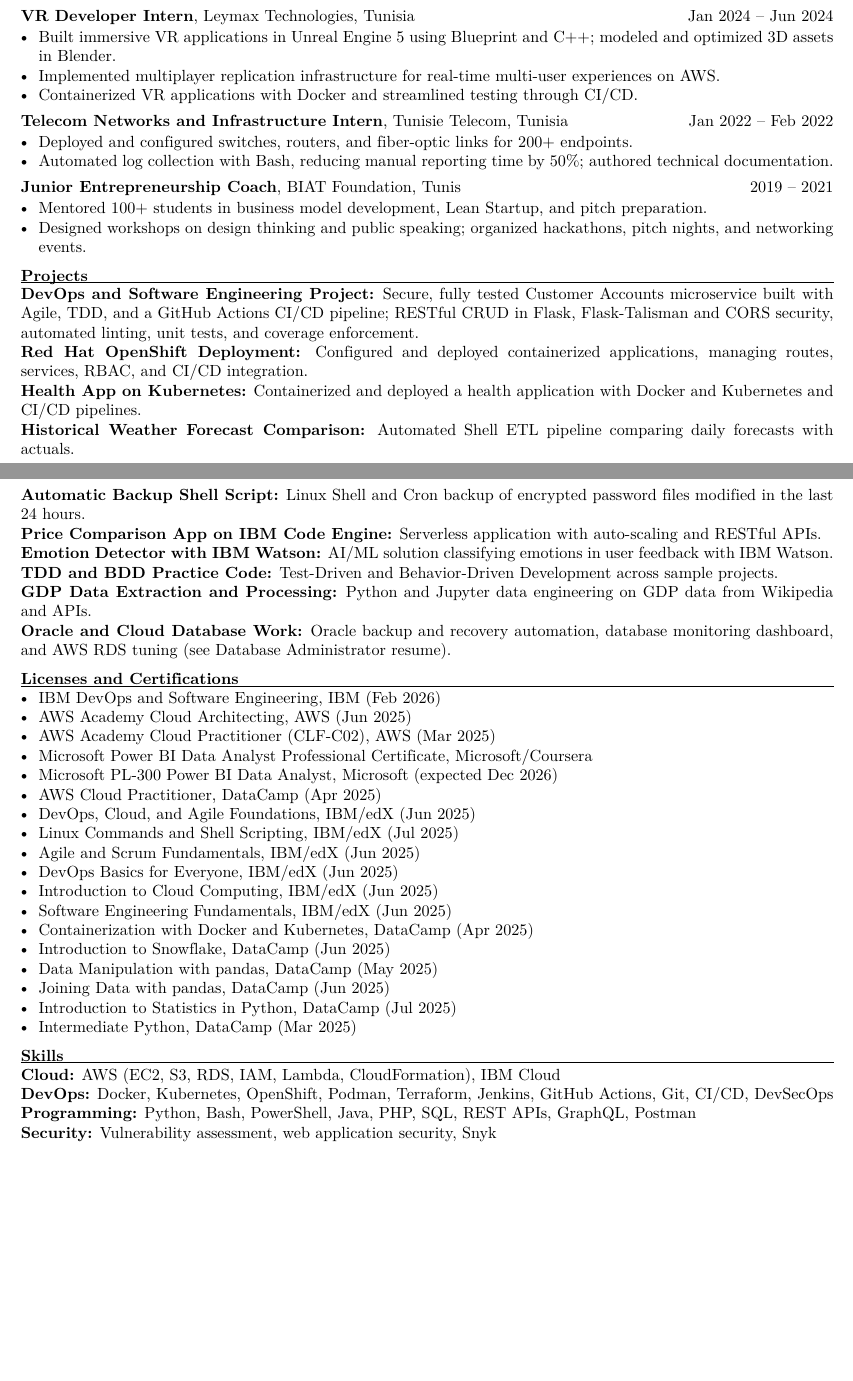
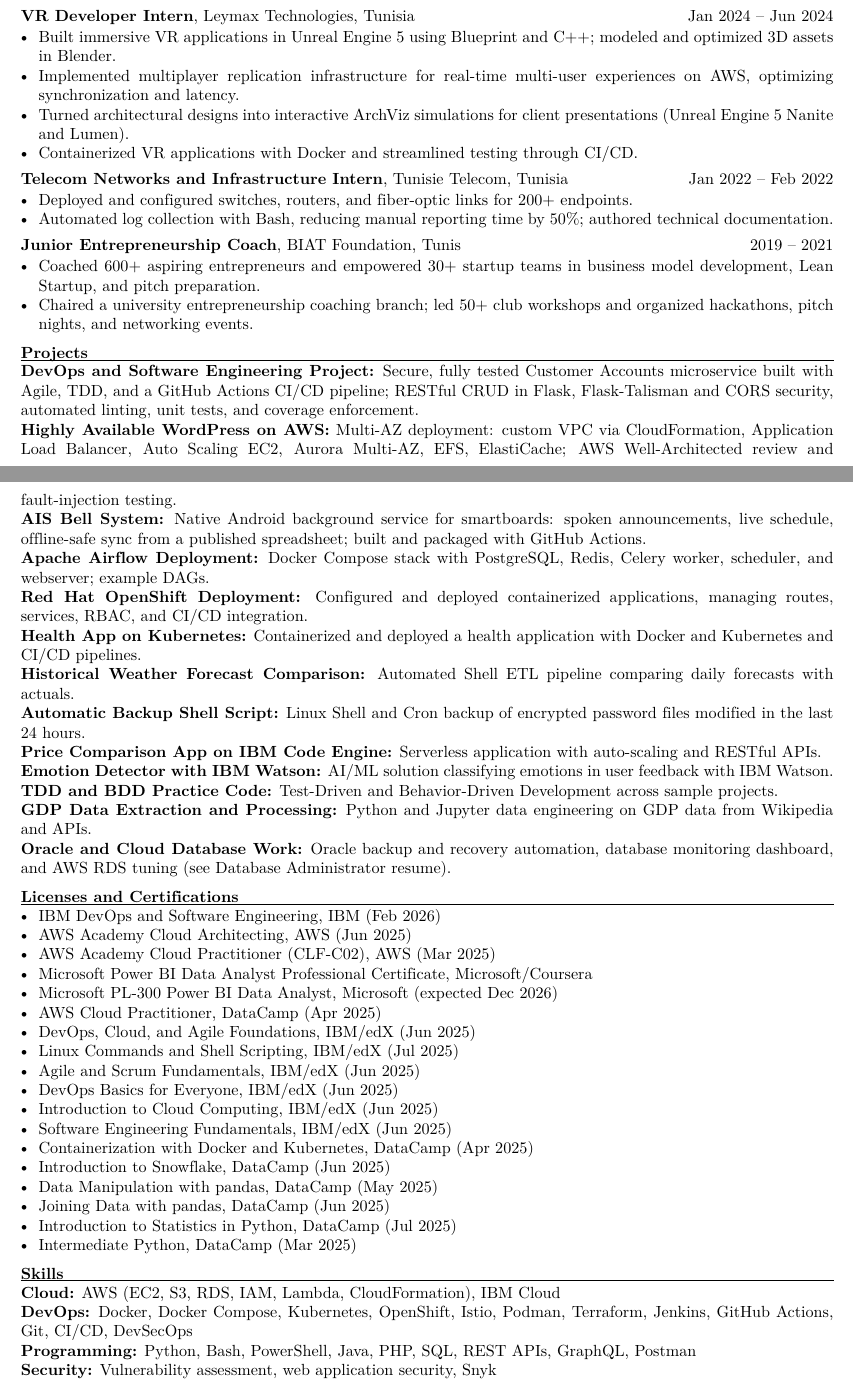
Before and after one commit to ayoub-chaieb/Ayoub-Chaieb-Resume, a LaTeX CV (src/Ayoub Chaieb_resume_Master.tex, which reads src/personal.tex, src/preamble.tex): two parts of pages 1 and 2 of 2, joined at a grey line, cut so that both start at the same text, the shorter picture padded with empty space. Compiled offline with XeLaTeX.

Commit message:
Update resume experience and skills
Refreshes the resume variants with stronger cloud, DevOps, and education experience details, including updated AWS/Kubernetes project highlights and classroom/leadership accomplishments. Adds nationality to the personal header and expands the skills section to better reflect current tooling and delivery work.

```diff
--- a/src/Ayoub Chaieb_resume_Master.tex
+++ b/src/Ayoub Chaieb_resume_Master.tex
@@ -45,7 +45,8 @@
 \role{VR Developer Intern}{Leymax Technologies, Tunisia}{Jan 2024 -- Jun 2024}
 \begin{itemize}
   \item Built immersive VR applications in Unreal Engine 5 using Blueprint and C++; modeled and optimized 3D assets in Blender.
-  \item Implemented multiplayer replication infrastructure for real-time multi-user experiences on AWS.
+  \item Implemented multiplayer replication infrastructure for real-time multi-user experiences on AWS, optimizing synchronization and latency.
+  \item Turned architectural designs into interactive ArchViz simulations for client presentations (Unreal Engine 5 Nanite and Lumen).
   \item Containerized VR applications with Docker and streamlined testing through CI/CD.
 \end{itemize}
 \role{Telecom Networks and Infrastructure Intern}{Tunisie Telecom, Tunisia}{Jan 2022 -- Feb 2022}
@@ -55,12 +56,15 @@
 \end{itemize}
 \role{Junior Entrepreneurship Coach}{BIAT Foundation, Tunis}{2019 -- 2021}
 \begin{itemize}
-  \item Mentored 100+ students in business model development, Lean Startup, and pitch preparation.
-  \item Designed workshops on design thinking and public speaking; organized hackathons, pitch nights, and networking events.
+  \item Coached 600+ aspiring entrepreneurs and empowered 30+ startup teams in business model development, Lean Startup, and pitch preparation.
+  \item Chaired a university entrepreneurship coaching branch; led 50+ club workshops and organized hackathons, pitch nights, and networking events.
 \end{itemize}
 
 \section*{Projects}
 \project{DevOps and Software Engineering Project}{Secure, fully tested Customer Accounts microservice built with Agile, TDD, and a GitHub Actions CI/CD pipeline; RESTful CRUD in Flask, Flask-Talisman and CORS security, automated linting, unit tests, and coverage enforcement.}
+\project{Highly Available WordPress on AWS}{Multi-AZ deployment: custom VPC via CloudFormation, Application Load Balancer, Auto Scaling EC2, Aurora Multi-AZ, EFS, ElastiCache; AWS Well-Architected review and fault-injection testing.}
+\project{AIS Bell System}{Native Android background service for smartboards: spoken announcements, live schedule, offline-safe sync from a published spreadsheet; built and packaged with GitHub Actions.}
+\project{Apache Airflow Deployment}{Docker Compose stack with PostgreSQL, Redis, Celery worker, scheduler, and webserver; example DAGs.}
 \project{Red Hat OpenShift Deployment}{Configured and deployed containerized applications, managing routes, services, RBAC, and CI/CD integration.}
 \project{Health App on Kubernetes}{Containerized and deployed a health application with Docker and Kubernetes and CI/CD pipelines.}
 \project{Historical Weather Forecast Comparison}{Automated Shell ETL pipeline comparing daily forecasts with actuals.}
@@ -95,7 +99,7 @@
 
 \section*{Skills}
 \textbf{Cloud:} AWS (EC2, S3, RDS, IAM, Lambda, CloudFormation), IBM Cloud\\
-\textbf{DevOps:} Docker, Kubernetes, OpenShift, Podman, Terraform, Jenkins, GitHub Actions, Git, CI/CD, DevSecOps\\
+\textbf{DevOps:} Docker, Docker Compose, Kubernetes, OpenShift, Istio, Podman, Terraform, Jenkins, GitHub Actions, Git, CI/CD, DevSecOps\\
 \textbf{Programming:} Python, Bash, PowerShell, Java, PHP, SQL, REST APIs, GraphQL, Postman\\
 \textbf{Security:} Vulnerability assessment, web application security, Snyk\\
 \textbf{Monitoring and Observability:} OpenTelemetry, Prometheus, Grafana, IBM Instana, Mezmo (LogDNA), Kibana\\
--- a/src/personal.tex
+++ b/src/personal.tex
@@ -3,6 +3,7 @@
 \newcommand{\Phone}{+966 57 036 3387}
 \newcommand{\Email}{ayoubchaieb75@gmail.com}
 \newcommand{\Location}{Riyadh, Saudi Arabia}
+\newcommand{\Nationality}{Nationality: Tunisian}
 \newcommand{\LinkedIn}{\href{https://linkedin.com/in/ayoub-chaieb-40485622a}{linkedin.com/in/ayoub-chaieb-40485622a}}
 \newcommand{\GitHub}{\href{https://github.com/ayoub-chaieb}{github.com/ayoub-chaieb}}
 \newcommand{\Signature}{Sincerely,\\[1em]\FullName}
--- a/src/preamble.tex
+++ b/src/preamble.tex
@@ -26,7 +26,7 @@
     {\LARGE\bfseries \FullName}\\[2pt]
     {\large\bfseries #1}\\[2pt]
     \Phone\enspace\textbar\enspace\href{mailto:\Email}{\Email}\enspace\textbar\enspace\Location\\
-    \LinkedIn\enspace\textbar\enspace\GitHub
+    \LinkedIn\enspace\textbar\enspace\GitHub\enspace\textbar\enspace\Nationality
   \end{center}\vspace{-8pt}}
 
 % \role{Job title}{Employer, City, Country}{Mon YYYY -- Mon YYYY}
```
Also changed, not shown: src/Ayoub Chaieb_resume_Cloud Devops Engineer with AWS.tex (+2 -2 lines), src/Ayoub Chaieb_resume_Teacher.tex (+1 -1 lines).
